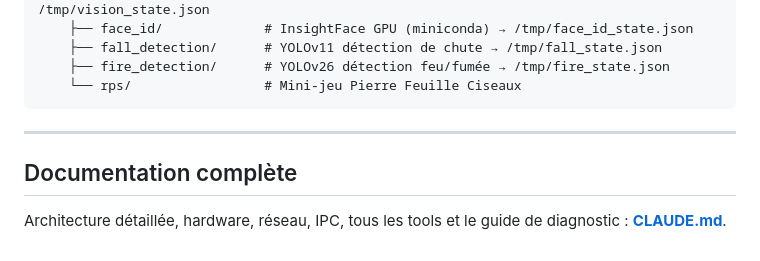
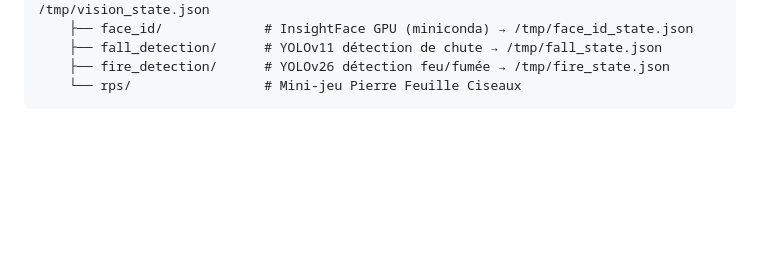
Before and after one commit to fanok7/g1-agent-interim, a Markdown page: README.md, the part around the change. Drawn GitHub-style; blank space fills up the shorter version.

Commit message:
Remove complete documentation section
Removed the complete documentation section from README.md.

````diff
--- a/README.md
+++ b/README.md
@@ -158,9 +158,3 @@ g1_agent_interim/
     ├── fire_detection/      # YOLOv26 détection feu/fumée → /tmp/fire_state.json
     └── rps/                 # Mini-jeu Pierre Feuille Ciseaux
 ```
-
----
-
-## Documentation complète
-
-Architecture détaillée, hardware, réseau, IPC, tous les tools et le guide de diagnostic : **[CLAUDE.md](CLAUDE.md)**.
````
